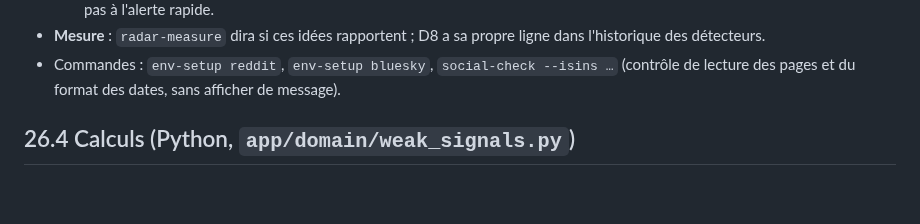
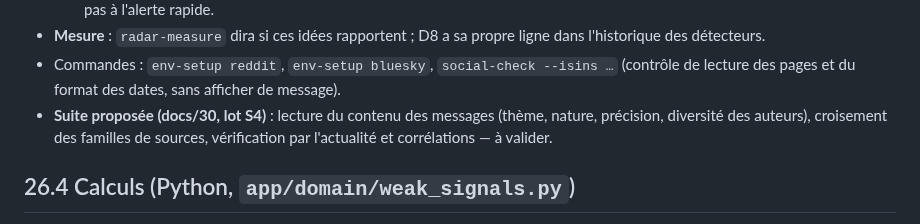
Before and after one commit to rhodeslaurent-dot/Bourse, a Markdown page: docs/26-signaux-faibles.md, the part around the change. Drawn GitHub-style; blank space fills up the shorter version.

```diff
--- a/docs/26-signaux-faibles.md
+++ b/docs/26-signaux-faibles.md
@@ -49,6 +49,7 @@
   - **Base dès le premier jour** : rattrapage de 60 jours (pages anciennes du forum, recherche Reddit), automatique pour 20 valeurs chaque matin, ou manuel avec `social-backfill`. La base de 30 jours ne sert plus qu'au z quotidien (plus robuste), pas à l'alerte rapide.
 - **Mesure** : `radar-measure` dira si ces idées rapportent ; D8 a sa propre ligne dans l'historique des détecteurs.
 - Commandes : `env-setup reddit`, `env-setup bluesky`, `social-check --isins …` (contrôle de lecture des pages et du format des dates, sans afficher de message).
+- **Suite proposée (docs/30, lot S4)** : lecture du contenu des messages (thème, nature, précision, diversité des auteurs), croisement des familles de sources, vérification par l'actualité et corrélations — à valider.
 
 ## 26.4 Calculs (Python, `app/domain/weak_signals.py`)
 
```
Also changed, not shown: docs/15-status.md (+1 -0 lines), docs/30-contenu-croisements.md (added, +147 -0 lines).
